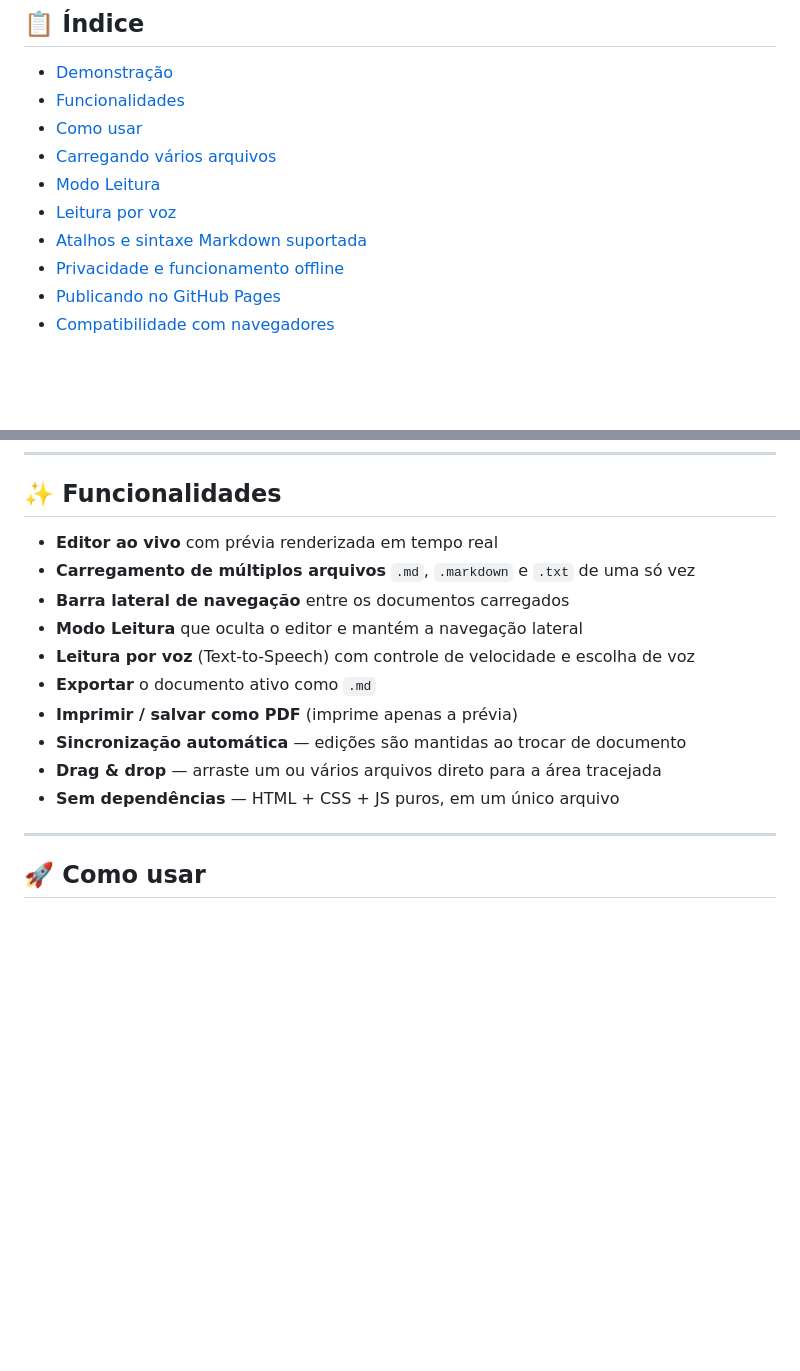
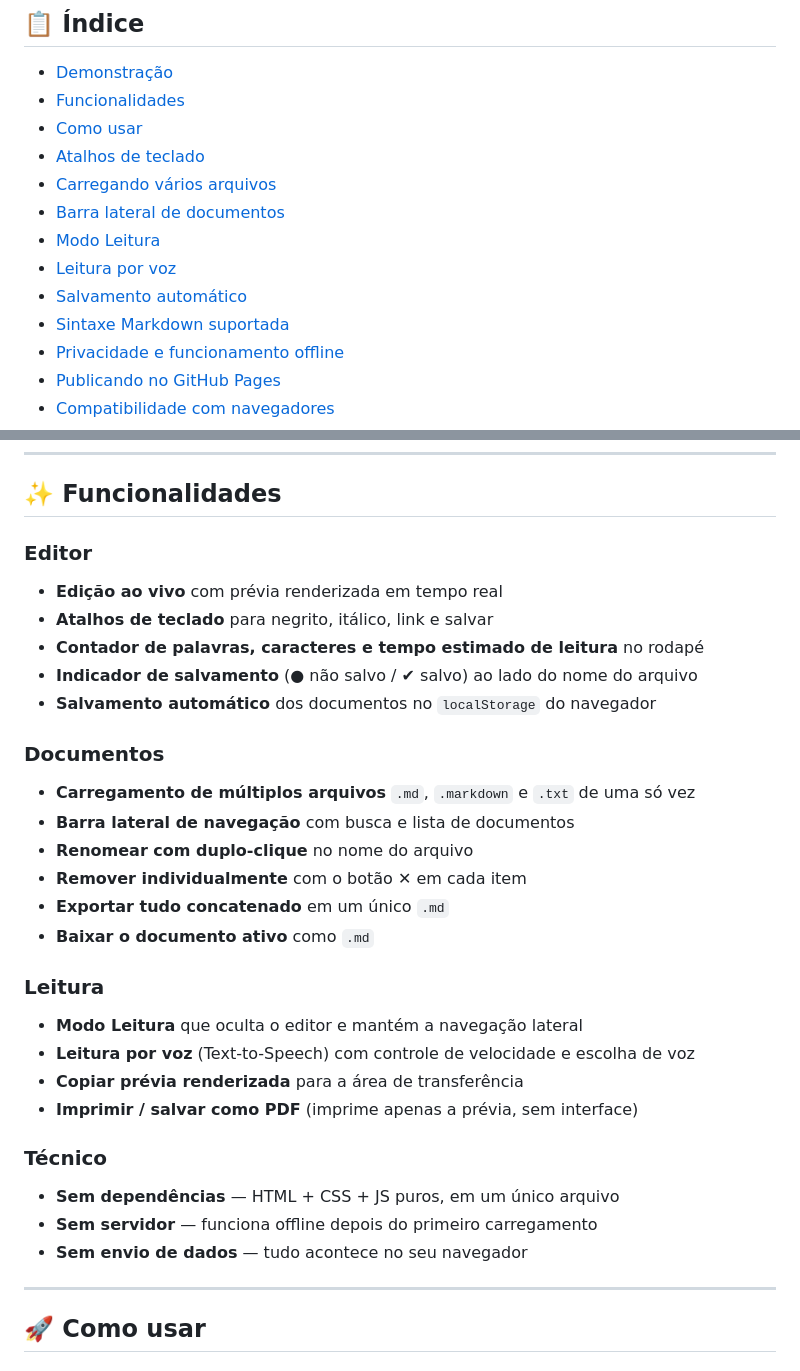
Before and after one commit to contadoriaJEFs/mdzin, a Markdown page: README.md, 2 parts joined by grey strips. Drawn GitHub-style; blank space fills up the shorter version.

```diff
--- a/README.md
+++ b/README.md
@@ -11,10 +11,13 @@ Um editor e leitor de Markdown **100% client-side**, feito em um único arquivo
 - [Demonstração](#-demonstração)
 - [Funcionalidades](#-funcionalidades)
 - [Como usar](#-como-usar)
+- [Atalhos de teclado](#-atalhos-de-teclado)
 - [Carregando vários arquivos](#-carregando-vários-arquivos)
+- [Barra lateral de documentos](#-barra-lateral-de-documentos)
 - [Modo Leitura](#-modo-leitura)
 - [Leitura por voz](#-leitura-por-voz)
-- [Atalhos e sintaxe Markdown suportada](#-sintaxe-markdown-suportada)
+- [Salvamento automático](#-salvamento-automático)
+- [Sintaxe Markdown suportada](#-sintaxe-markdown-suportada)
 - [Privacidade e funcionamento offline](#-privacidade-e-funcionamento-offline)
 - [Publicando no GitHub Pages](#-publicando-no-github-pages)
 - [Compatibilidade com navegadores](#-compatibilidade-com-navegadores)
@@ -33,16 +36,31 @@ Abra o arquivo `index.html` diretamente no navegador (duplo clique) ou publique
 
 ## ✨ Funcionalidades
 
-- **Editor ao vivo** com prévia renderizada em tempo real
+### Editor
+- **Edição ao vivo** com prévia renderizada em tempo real
+- **Atalhos de teclado** para negrito, itálico, link e salvar
+- **Contador de palavras, caracteres e tempo estimado de leitura** no rodapé
+- **Indicador de salvamento** (● não salvo / ✔ salvo) ao lado do nome do arquivo
+- **Salvamento automático** dos documentos no `localStorage` do navegador
+
+### Documentos
 - **Carregamento de múltiplos arquivos** `.md`, `.markdown` e `.txt` de uma só vez
-- **Barra lateral de navegação** entre os documentos carregados
+- **Barra lateral de navegação** com busca e lista de documentos
+- **Renomear com duplo-clique** no nome do arquivo
+- **Remover individualmente** com o botão ✕ em cada item
+- **Exportar tudo concatenado** em um único `.md`
+- **Baixar o documento ativo** como `.md`
+
+### Leitura
 - **Modo Leitura** que oculta o editor e mantém a navegação lateral
 - **Leitura por voz** (Text-to-Speech) com controle de velocidade e escolha de voz
-- **Exportar** o documento ativo como `.md`
-- **Imprimir / salvar como PDF** (imprime apenas a prévia)
-- **Sincronização automática** — edições são mantidas ao trocar de documento
-- **Drag & drop** — arraste um ou vários arquivos direto para a área tracejada
+- **Copiar prévia renderizada** para a área de transferência
+- **Imprimir / salvar como PDF** (imprime apenas a prévia, sem interface)
+
+### Técnico
 - **Sem dependências** — HTML + CSS + JS puros, em um único arquivo
+- **Sem servidor** — funciona offline depois do primeiro carregamento
+- **Sem envio de dados** — tudo acontece no seu navegador
 
 ---
 
```
Also changed, not shown: other parts of README.md (+45 -1 lines).
